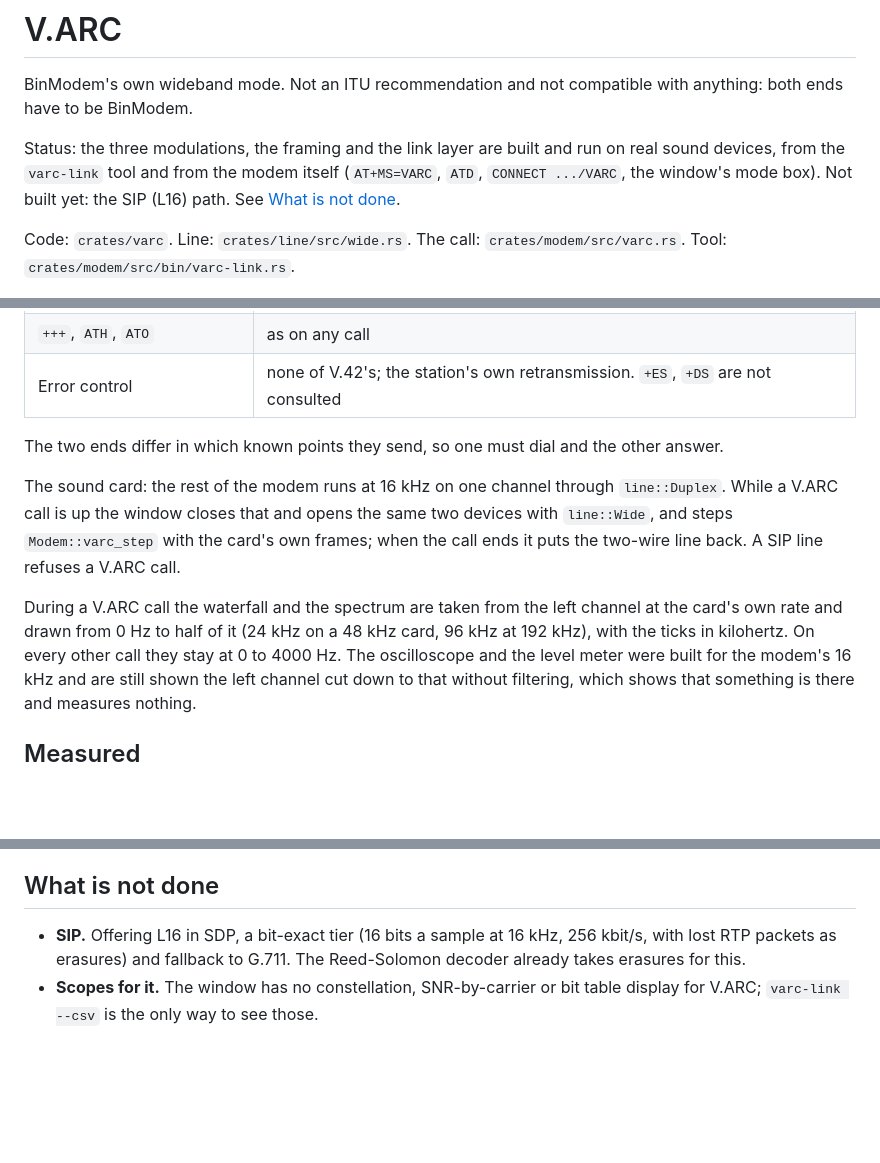
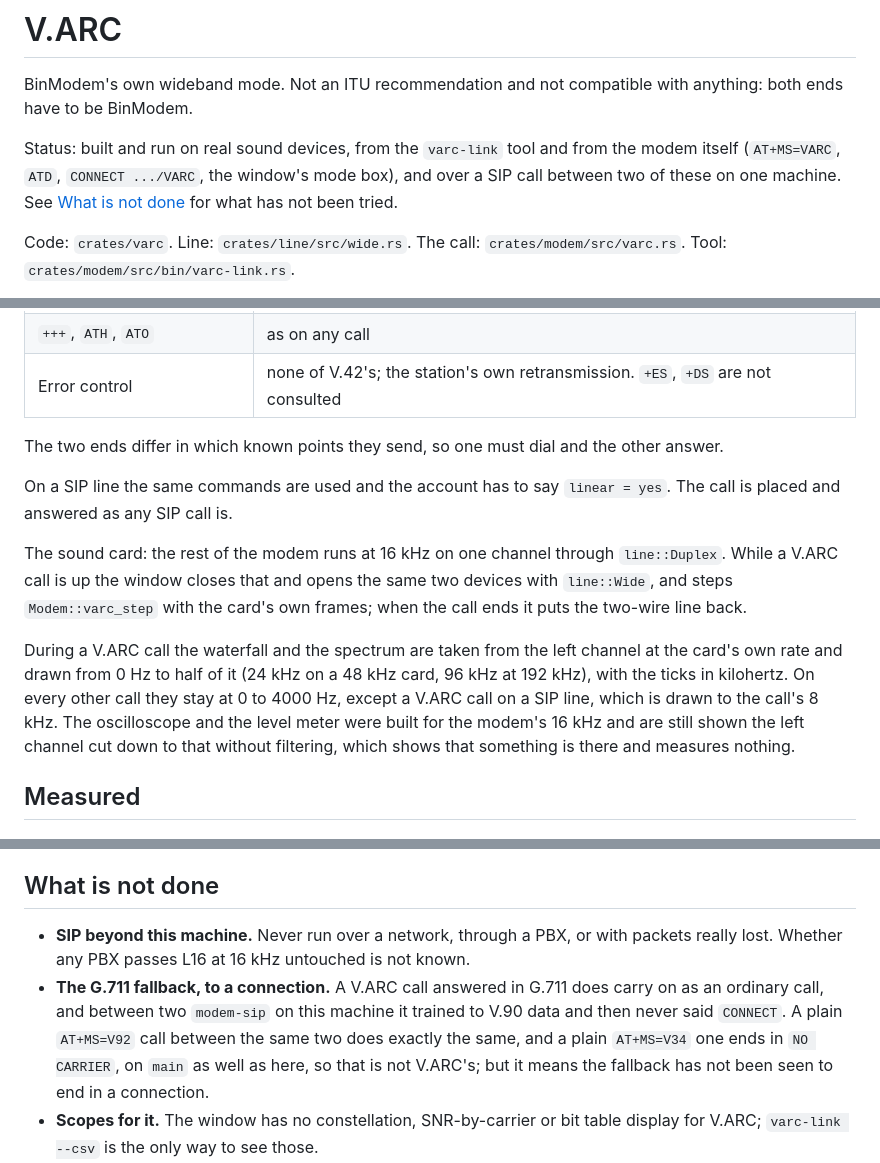
Before and after one commit to CasualArclamp/BinModem, a Markdown page: docs/design/v-arc.md, 3 parts joined by grey strips. Rendered like a GitHub page; blank space fills up the shorter version.

```diff
--- a/docs/design/v-arc.md
+++ b/docs/design/v-arc.md
@@ -3,10 +3,10 @@
 BinModem's own wideband mode. Not an ITU recommendation and not compatible
 with anything: both ends have to be BinModem.
 
-Status: the three modulations, the framing and the link layer are built and
-run on real sound devices, from the `varc-link` tool and from the modem
-itself (`AT+MS=VARC`, `ATD`, `CONNECT .../VARC`, the window's mode box). Not
-built yet: the SIP (L16) path. See [What is not done](#what-is-not-done).
+Status: built and run on real sound devices, from the `varc-link` tool and
+from the modem itself (`AT+MS=VARC`, `ATD`, `CONNECT .../VARC`, the window's
+mode box), and over a SIP call between two of these on one machine. See
+[What is not done](#what-is-not-done) for what has not been tried.
 
 Code: `crates/varc`. Line: `crates/line/src/wide.rs`. The call:
 `crates/modem/src/varc.rs`. Tool: `crates/modem/src/bin/varc-link.rs`.
@@ -180,16 +212,19 @@ first finding below.
 The two ends differ in which known points they send, so one must dial and
 the other answer.
 
+On a SIP line the same commands are used and the account has to say
+`linear = yes`. The call is placed and answered as any SIP call is.
+
 The sound card: the rest of the modem runs at 16 kHz on one channel through
 `line::Duplex`. While a V.ARC call is up the window closes that and opens the
 same two devices with `line::Wide`, and steps `Modem::varc_step` with the
-card's own frames; when the call ends it puts the two-wire line back. A SIP
-line refuses a V.ARC call.
+card's own frames; when the call ends it puts the two-wire line back.
 
 During a V.ARC call the waterfall and the spectrum are taken from the left
 channel at the card's own rate and drawn from 0 Hz to half of it (24 kHz on a
 48 kHz card, 96 kHz at 192 kHz), with the ticks in kilohertz. On every other
-call they stay at 0 to 4000 Hz. The oscilloscope and the level meter were
+call they stay at 0 to 4000 Hz, except a V.ARC call on a SIP line, which is
+drawn to the call's 8 kHz. The oscilloscope and the level meter were
 built for the modem's 16 kHz and are still shown the left channel cut down to
 that without filtering, which shows that something is there and measures
 nothing.
@@ -255,9 +296,16 @@ Three faults that simulation with one clean wire each way did not show:
 
 ## What is not done
 
-- **SIP.** Offering L16 in SDP, a bit-exact tier (16 bits a sample at
-  16 kHz, 256 kbit/s, with lost RTP packets as erasures) and fallback to
-  G.711. The Reed-Solomon decoder already takes erasures for this.
+- **SIP beyond this machine.** Never run over a network, through a PBX, or
+  with packets really lost. Whether any PBX passes L16 at 16 kHz untouched
+  is not known.
+- **The G.711 fallback, to a connection.** A V.ARC call answered in G.711
+  does carry on as an ordinary call, and between two `modem-sip` on this
+  machine it trained to V.90 data and then never said `CONNECT`. A plain
+  `AT+MS=V92` call between the same two does exactly the same, and a plain
+  `AT+MS=V34` one ends in `NO CARRIER`, on `main` as well as here, so that is
+  not V.ARC's; but it means the fallback has not been seen to end in a
+  connection.
 - **Scopes for it.** The window has no constellation, SNR-by-carrier or bit
   table display for V.ARC; `varc-link --csv` is the only way to see those.
 - **The window beyond a loop.** The window has run V.ARC/DMT calls to itself
```
Also changed, not shown: other parts of docs/design/v-arc.md (+46 -0 lines), README.md (+4 -2 lines), docs/images/v-arc/window-sip.png (added), 13 other files.
